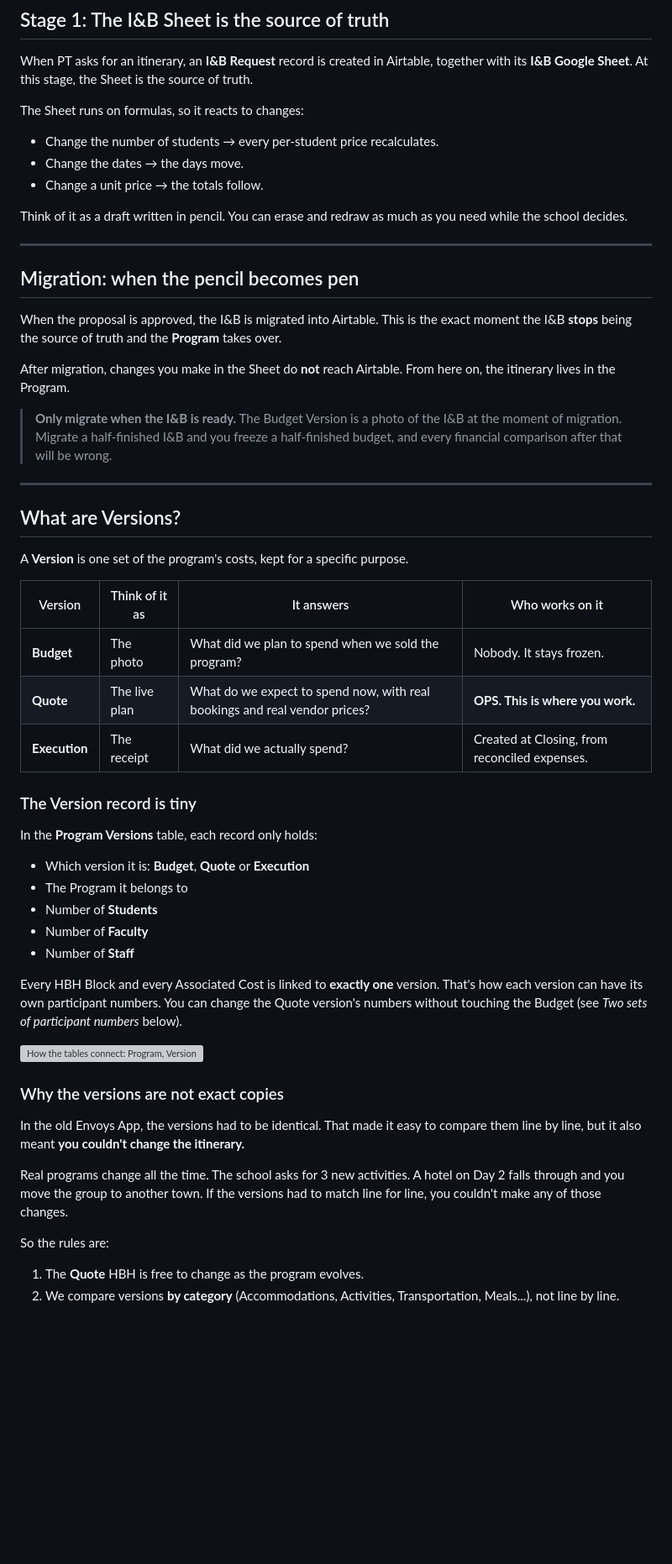
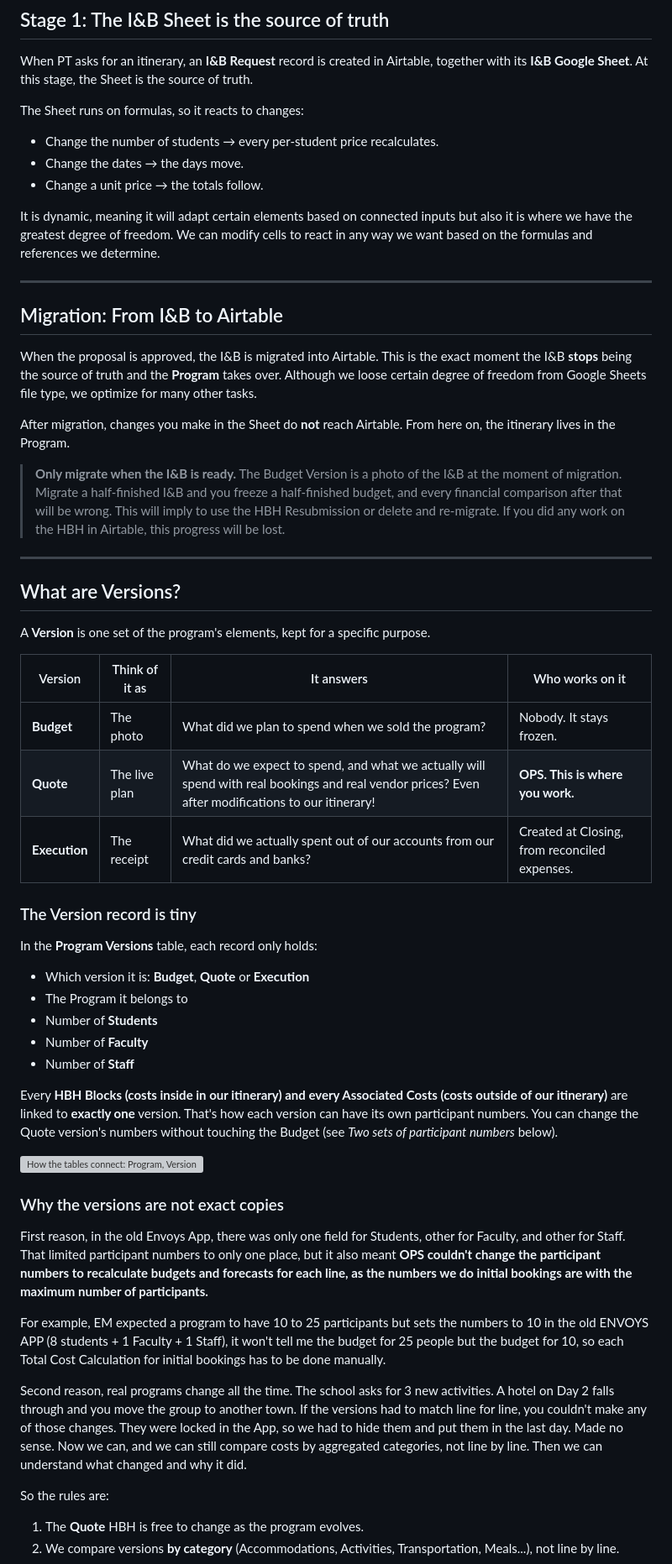
Before and after one commit to itinerarymagic-lang/envoys-tutorials, a Markdown page: content/docs/program-migration-versions.md, the part around one of its changes. Shown at 84% size. Rendered like a GitHub page; blank space fills up the shorter version; grey boxes are pictures that could not be loaded.

```diff
--- a/content/docs/program-migration-versions.md
+++ b/content/docs/program-migration-versions.md
@@ -25,29 +25,29 @@ The Sheet runs on formulas, so it reacts to changes:
 - Change the dates → the days move.
 - Change a unit price → the totals follow.
 
-Think of it as a draft written in pencil. You can erase and redraw as much as you need while the school decides.
+It is dynamic, meaning it will adapt certain elements based on connected inputs but also it is where we have the greatest degree of freedom. We can modify cells to react in any way we want based on the formulas and references we determine.
 
 ---
 
-## Migration: when the pencil becomes pen
+## Migration: From I&B to Airtable
 
-When the proposal is approved, the I&B is migrated into Airtable. This is the exact moment the I&B **stops** being the source of truth and the **Program** takes over.
+When the proposal is approved, the I&B is migrated into Airtable. This is the exact moment the I&B **stops** being the source of truth and the **Program** takes over. Although we loose certain degree of freedom from Google Sheets file type, we optimize for many other tasks.
 
 After migration, changes you make in the Sheet do **not** reach Airtable. From here on, the itinerary lives in the Program.
 
-> **Only migrate when the I&B is ready.** The Budget Version is a photo of the I&B at the moment of migration. Migrate a half-finished I&B and you freeze a half-finished budget, and every financial comparison after that will be wrong.
+> **Only migrate when the I&B is ready.** The Budget Version is a photo of the I&B at the moment of migration. Migrate a half-finished I&B and you freeze a half-finished budget, and every financial comparison after that will be wrong. This will imply to use the HBH Resubmission or delete and re-migrate. If you did any work on the HBH in Airtable, this progress will be lost.
 
 ---
 
 ## What are Versions?
 
-A **Version** is one set of the program's costs, kept for a specific purpose.
+A **Version** is one set of the program's elements, kept for a specific purpose.
 
 | Version | Think of it as | It answers | Who works on it |
 |---|---|---|---|
 | **Budget** | The photo | What did we plan to spend when we sold the program? | Nobody. It stays frozen. |
-| **Quote** | The live plan | What do we expect to spend now, with real bookings and real vendor prices? | **OPS. This is where you work.** |
-| **Execution** | The receipt | What did we actually spend? | Created at Closing, from reconciled expenses. |
+| **Quote** | The live plan | What do we expect to spend, and what we actually will spend with real bookings and real vendor prices? Even after modifications to our itinerary! | **OPS. This is where you work.** |
+| **Execution** | The receipt | What did we actually spent out of our accounts from our credit cards and banks? | Created at Closing, from reconciled expenses. |
 
 ### The Version record is tiny
 
@@ -59,15 +59,17 @@ In the **Program Versions** table, each record only holds:
 - Number of **Faculty**
 - Number of **Staff**
 
-Every HBH Block and every Associated Cost is linked to **exactly one** version. That's how each version can have its own participant numbers. You can change the Quote version's numbers without touching the Budget (see *Two sets of participant numbers* below).
+Every **HBH Blocks (costs inside in our itinerary) and every Associated Costs (costs outside of our itinerary)** are linked to **exactly one** version. That's how each version can have its own participant numbers. You can change the Quote version's numbers without touching the Budget (see *Two sets of participant numbers* below).
 
 [![How the tables connect: Program, Versions, HBH Blocks, Associated Costs, HBH Days](content/img/migration/03-how-tables-connect.svg)](content/img/migration/03-how-tables-connect.svg)
 
 ### Why the versions are not exact copies
 
-In the old Envoys App, the versions had to be identical. That made it easy to compare them line by line, but it also meant **you couldn't change the itinerary.**
+First reason, in the old Envoys App, there was only one field for Students, other for Faculty, and other for Staff. That limited participant numbers to only one place, but it also meant **OPS couldn't change the participant numbers to recalculate budgets and forecasts for each line, as the numbers we do initial bookings are with the maximum number of participants.**
 
-Real programs change all the time. The school asks for 3 new activities. A hotel on Day 2 falls through and you move the group to another town. If the versions had to match line for line, you couldn't make any of those changes.
+For example, EM expected a program to have 10 to 25 participants but sets the numbers to 10 in the old ENVOYS APP (8 students + 1 Faculty + 1 Staff), it won't tell me the budget for 25 people but the budget for 10, so each Total Cost Calculation for initial bookings has to be done manually.
+
+Second reason, real programs change all the time. The school asks for 3 new activities. A hotel on Day 2 falls through and you move the group to another town. If the versions had to match line for line, you couldn't make any of those changes. They were locked in the App, so we had to hide them and put them in the last day. Made no sense. Now we can, and we can still compare costs by aggregated categories, not line by line. Then we can understand what changed and why it did.
 
 So the rules are:
 
```
Also changed, not shown: other parts of content/docs/program-migration-versions.md (+3 -9 lines).
